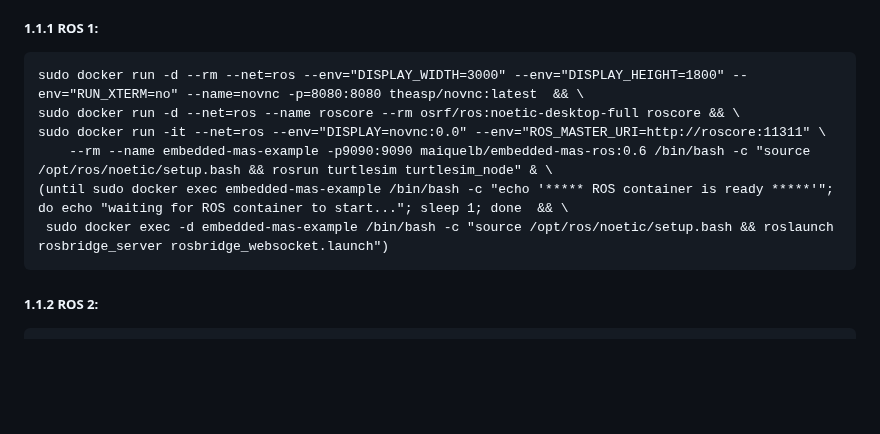
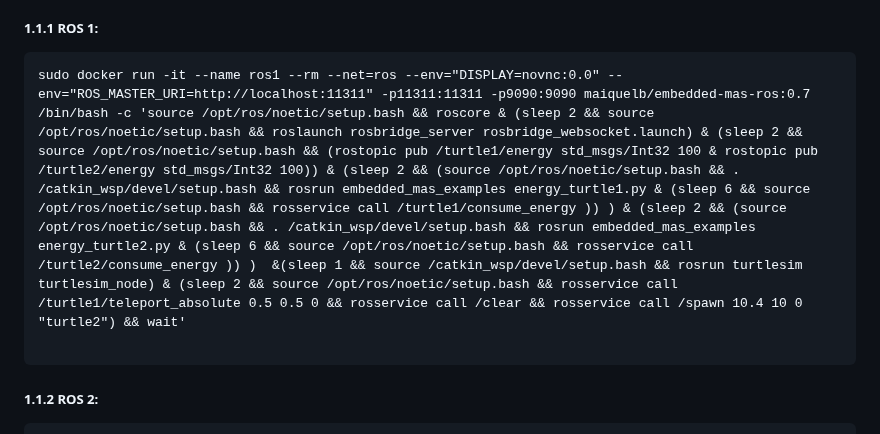
Before and after one commit to embedded-mas/jason-ros, a Markdown page: examples/turtles/README.md, the part around the change. Rendered like a GitHub page; blank space fills up the shorter version.

Commit message:
update turtles demo readme

````diff
--- a/examples/turtles/README.md
+++ b/examples/turtles/README.md
@@ -28,12 +28,8 @@ Requirements: [Docker](https://www.docker.com/)
 First of all, make sure that there is no container named ```novnc```, ```roscore```, or ```embedded-mas-example```. Then, use the following commands to launch the nodes either in ROS 1 or in ROS 2:
 ##### 1.1.1 ROS 1:
    ```
-   sudo docker run -d --rm --net=ros --env="DISPLAY_WIDTH=3000" --env="DISPLAY_HEIGHT=1800" --env="RUN_XTERM=no" --name=novnc -p=8080:8080 theasp/novnc:latest  && \
-   sudo docker run -d --net=ros --name roscore --rm osrf/ros:noetic-desktop-full roscore && \
-   sudo docker run -it --net=ros --env="DISPLAY=novnc:0.0" --env="ROS_MASTER_URI=http://roscore:11311" \
-       --rm --name embedded-mas-example -p9090:9090 maiquelb/embedded-mas-ros:0.6 /bin/bash -c "source /opt/ros/noetic/setup.bash && rosrun turtlesim turtlesim_node" & \
-   (until sudo docker exec embedded-mas-example /bin/bash -c "echo '***** ROS container is ready *****'"; do echo "waiting for ROS container to start..."; sleep 1; done  && \
-    sudo docker exec -d embedded-mas-example /bin/bash -c "source /opt/ros/noetic/setup.bash && roslaunch rosbridge_server rosbridge_websocket.launch")
+sudo docker run -it --name ros1 --rm --net=ros --env="DISPLAY=novnc:0.0" --env="ROS_MASTER_URI=http://localhost:11311" -p11311:11311 -p9090:9090 maiquelb/embedded-mas-ros:0.7 /bin/bash -c 'source /opt/ros/noetic/setup.bash && roscore & (sleep 2 && source /opt/ros/noetic/setup.bash && roslaunch rosbridge_server rosbridge_websocket.launch) & (sleep 2 && source /opt/ros/noetic/setup.bash && (rostopic pub /turtle1/energy std_msgs/Int32 100 & rostopic pub /turtle2/energy std_msgs/Int32 100)) & (sleep 2 && (source /opt/ros/noetic/setup.bash && . /catkin_wsp/devel/setup.bash && rosrun embedded_mas_examples energy_turtle1.py & (sleep 6 && source /opt/ros/noetic/setup.bash && rosservice call /turtle1/consume_energy )) ) & (sleep 2 && (source /opt/ros/noetic/setup.bash && . /catkin_wsp/devel/setup.bash && rosrun embedded_mas_examples energy_turtle2.py & (sleep 6 && source /opt/ros/noetic/setup.bash && rosservice call /turtle2/consume_energy )) )  &(sleep 1 && source /catkin_wsp/devel/setup.bash && rosrun turtlesim turtlesim_node) & (sleep 2 && source /opt/ros/noetic/setup.bash && rosservice call /turtle1/teleport_absolute 0.5 0.5 0 && rosservice call /clear && rosservice call /spawn 10.4 10 0 "turtle2") && wait'
+
    ```
 ##### 1.1.2 ROS 2:
 ```
````
